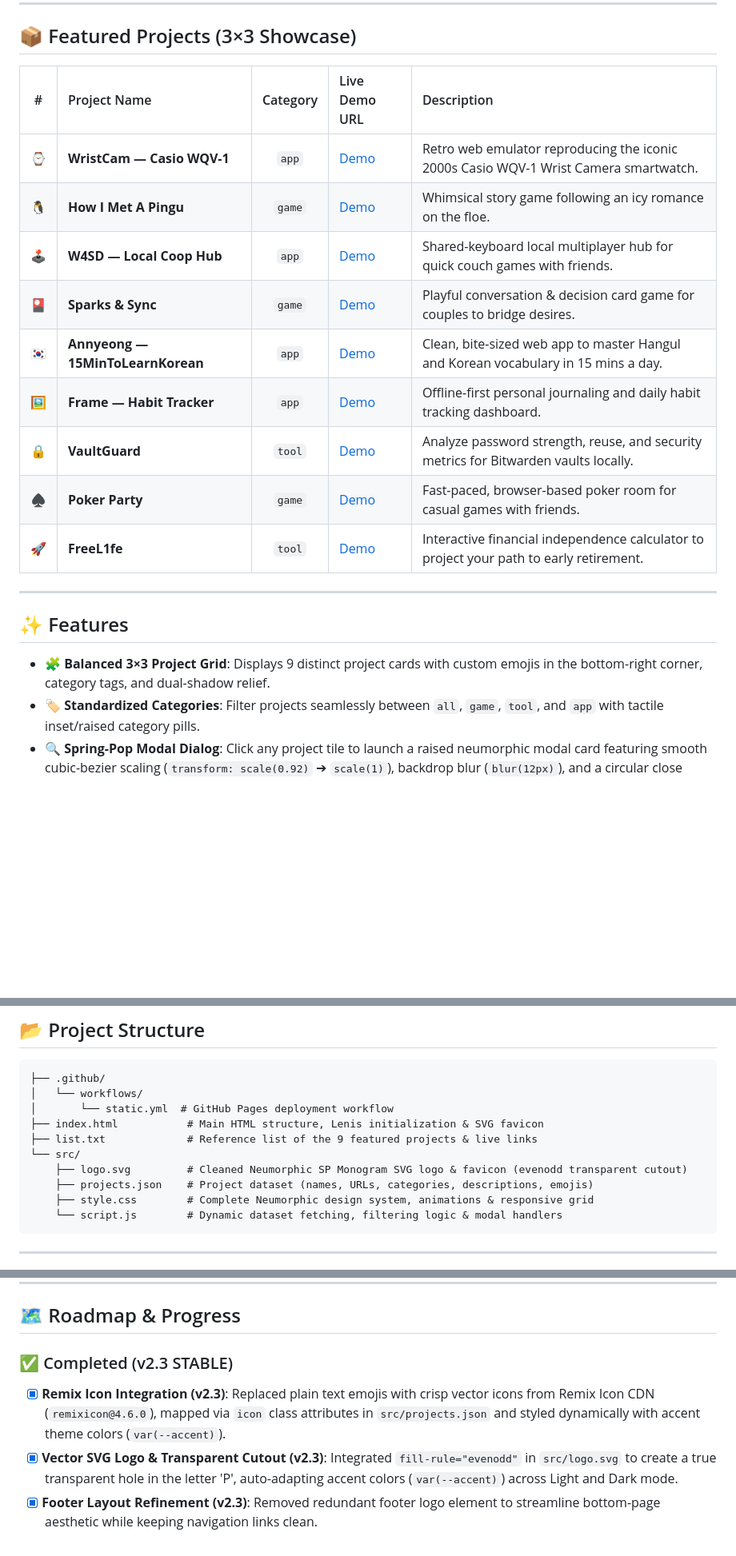
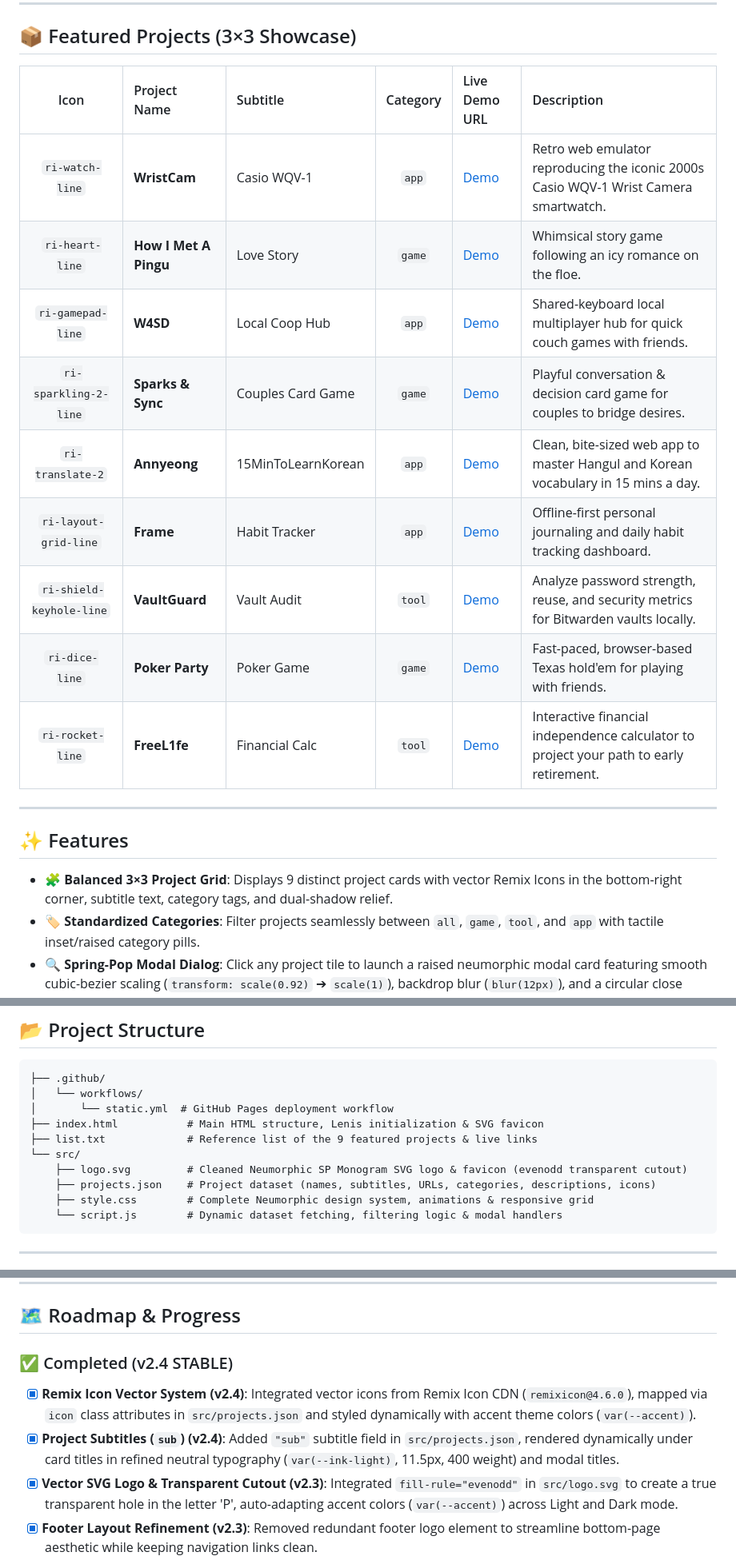
Before and after one commit to metanef/small-projects, a Markdown page: README.md, 3 parts joined by grey strips. Shown at 80% size. Rendered like a GitHub page; blank space fills up the shorter version.

Commit message:
docs: update README for release v2.4 STABLE

````diff
--- a/README.md
+++ b/README.md
@@ -39,23 +42,23 @@ Try the application live: **[Small Projects Portfolio](https://metanef.github.io
 
 ## 📦 Featured Projects (3×3 Showcase)
 
-| # | Project Name | Category | Live Demo URL | Description |
-| :-: | :--- | :-: | :--- | :--- |
-| ⌚ | **WristCam — Casio WQV-1** | `app` | [Demo](https://metanef.github.io/casio-wqv-1/) | Retro web emulator reproducing the iconic 2000s Casio WQV-1 Wrist Camera smartwatch. |
-| 🐧 | **How I Met A Pingu** | `game` | [Demo](https://metanef.github.io/pingu/) | Whimsical story game following an icy romance on the floe. |
-| 🕹️ | **W4SD — Local Coop Hub** | `app` | [Demo](https://metanef.github.io/coop-game/) | Shared-keyboard local multiplayer hub for quick couch games with friends. |
-| 🎴 | **Sparks & Sync** | `game` | [Demo](https://metanef.github.io/mismatched-libido/) | Playful conversation & decision card game for couples to bridge desires. |
-| 🇰🇷 | **Annyeong — 15MinToLearnKorean** | `app` | [Demo](https://metanef.github.io/annyeong-15mintolearnkorean/) | Clean, bite-sized web app to master Hangul and Korean vocabulary in 15 mins a day. |
-| 🖼️ | **Frame — Habit Tracker** | `app` | [Demo](https://metanef.github.io/frame/) | Offline-first personal journaling and daily habit tracking dashboard. |
-| 🔒 | **VaultGuard** | `tool` | [Demo](https://metanef.github.io/bitwarden-vault-audit/) | Analyze password strength, reuse, and security metrics for Bitwarden vaults locally. |
-| ♠️ | **Poker Party** | `game` | [Demo](https://metanef.github.io/poker-party/) | Fast-paced, browser-based poker room for casual games with friends. |
-| 🚀 | **FreeL1fe** | `tool` | [Demo](https://metanef.github.io/freel1fe/) | Interactive financial independence calculator to project your path to early retirement. |
+| Icon | Project Name | Subtitle | Category | Live Demo URL | Description |
+| :-: | :--- | :--- | :-: | :--- | :--- |
+| `ri-watch-line` | **WristCam** | Casio WQV-1 | `app` | [Demo](https://metanef.github.io/casio-wqv-1/) | Retro web emulator reproducing the iconic 2000s Casio WQV-1 Wrist Camera smartwatch. |
+| `ri-heart-line` | **How I Met A Pingu** | Love Story | `game` | [Demo](https://metanef.github.io/pingu/) | Whimsical story game following an icy romance on the floe. |
+| `ri-gamepad-line` | **W4SD** | Local Coop Hub | `app` | [Demo](https://metanef.github.io/coop-game/) | Shared-keyboard local multiplayer hub for quick couch games with friends. |
+| `ri-sparkling-2-line` | **Sparks & Sync** | Couples Card Game | `game` | [Demo](https://metanef.github.io/mismatched-libido/) | Playful conversation & decision card game for couples to bridge desires. |
+| `ri-translate-2` | **Annyeong** | 15MinToLearnKorean | `app` | [Demo](https://metanef.github.io/annyeong-15mintolearnkorean/) | Clean, bite-sized web app to master Hangul and Korean vocabulary in 15 mins a day. |
+| `ri-layout-grid-line` | **Frame** | Habit Tracker | `app` | [Demo](https://metanef.github.io/frame/) | Offline-first personal journaling and daily habit tracking dashboard. |
+| `ri-shield-keyhole-line` | **VaultGuard** | Vault Audit | `tool` | [Demo](https://metanef.github.io/bitwarden-vault-audit/) | Analyze password strength, reuse, and security metrics for Bitwarden vaults locally. |
+| `ri-dice-line` | **Poker Party** | Poker Game | `game` | [Demo](https://metanef.github.io/poker-party/) | Fast-paced, browser-based Texas hold'em for playing with friends. |
+| `ri-rocket-line` | **FreeL1fe** | Financial Calc | `tool` | [Demo](https://metanef.github.io/freel1fe/) | Interactive financial independence calculator to project your path to early retirement. |
 
 ---
 
 ## ✨ Features
 
-- **🧩 Balanced 3×3 Project Grid**: Displays 9 distinct project cards with custom emojis in the bottom-right corner, category tags, and dual-shadow relief.
+- **🧩 Balanced 3×3 Project Grid**: Displays 9 distinct project cards with vector Remix Icons in the bottom-right corner, subtitle text, category tags, and dual-shadow relief.
 - **🏷️ Standardized Categories**: Filter projects seamlessly between `all`, `game`, `tool`, and `app` with tactile inset/raised category pills.
 - **🔍 Spring-Pop Modal Dialog**: Click any project tile to launch a raised neumorphic modal card featuring smooth cubic-bezier scaling (`transform: scale(0.92)` ➔ `scale(1)`), backdrop blur (`blur(12px)`), and a circular close button.
 - **📜 Lenis Smooth Scroll**: Silky-smooth scrolling experience across desktop and mobile devices.
@@ -87,7 +91,7 @@ Try the application live: **[Small Projects Portfolio](https://metanef.github.io
 ├── list.txt             # Reference list of the 9 featured projects & live links
 └── src/
     ├── logo.svg         # Cleaned Neumorphic SP Monogram SVG logo & favicon (evenodd transparent cutout)
-    ├── projects.json    # Project dataset (names, URLs, categories, descriptions, emojis)
+    ├── projects.json    # Project dataset (names, subtitles, URLs, categories, descriptions, icons)
     ├── style.css        # Complete Neumorphic design system, animations & responsive grid
     └── script.js        # Dynamic dataset fetching, filtering logic & modal handlers
 ```
@@ -110,8 +114,9 @@ npx serve .
 
 ## 🗺️ Roadmap & Progress
 
-### ✅ Completed (v2.3 STABLE)
-- [x] **Remix Icon Integration (v2.3)**: Replaced plain text emojis with crisp vector icons from Remix Icon CDN (`remixicon@4.6.0`), mapped via `icon` class attributes in `src/projects.json` and styled dynamically with accent theme colors (`var(--accent)`).
+### ✅ Completed (v2.4 STABLE)
+- [x] **Remix Icon Vector System (v2.4)**: Integrated vector icons from Remix Icon CDN (`remixicon@4.6.0`), mapped via `icon` class attributes in `src/projects.json` and styled dynamically with accent theme colors (`var(--accent)`).
+- [x] **Project Subtitles (`sub`) (v2.4)**: Added `"sub"` subtitle field in `src/projects.json`, rendered dynamically under card titles in refined neutral typography (`var(--ink-light)`, 11.5px, 400 weight) and modal titles.
 - [x] **Vector SVG Logo & Transparent Cutout (v2.3)**: Integrated `fill-rule="evenodd"` in `src/logo.svg` to create a true transparent hole in the letter 'P', auto-adapting accent colors (`var(--accent)`) across Light and Dark mode.
 - [x] **Footer Layout Refinement (v2.3)**: Removed redundant footer logo element to streamline bottom-page aesthetic while keeping navigation links clean.
 - [x] **Complete Codebase Clean-Up (v2.3)**: Refactored and cleaned `index.html` (formatting), `src/style.css` (dead selector cleanup), and `src/script.js` (standardized `addEventListener` logic & HTTP guards).
````
Also changed, not shown: other parts of README.md (+6 -3 lines).
